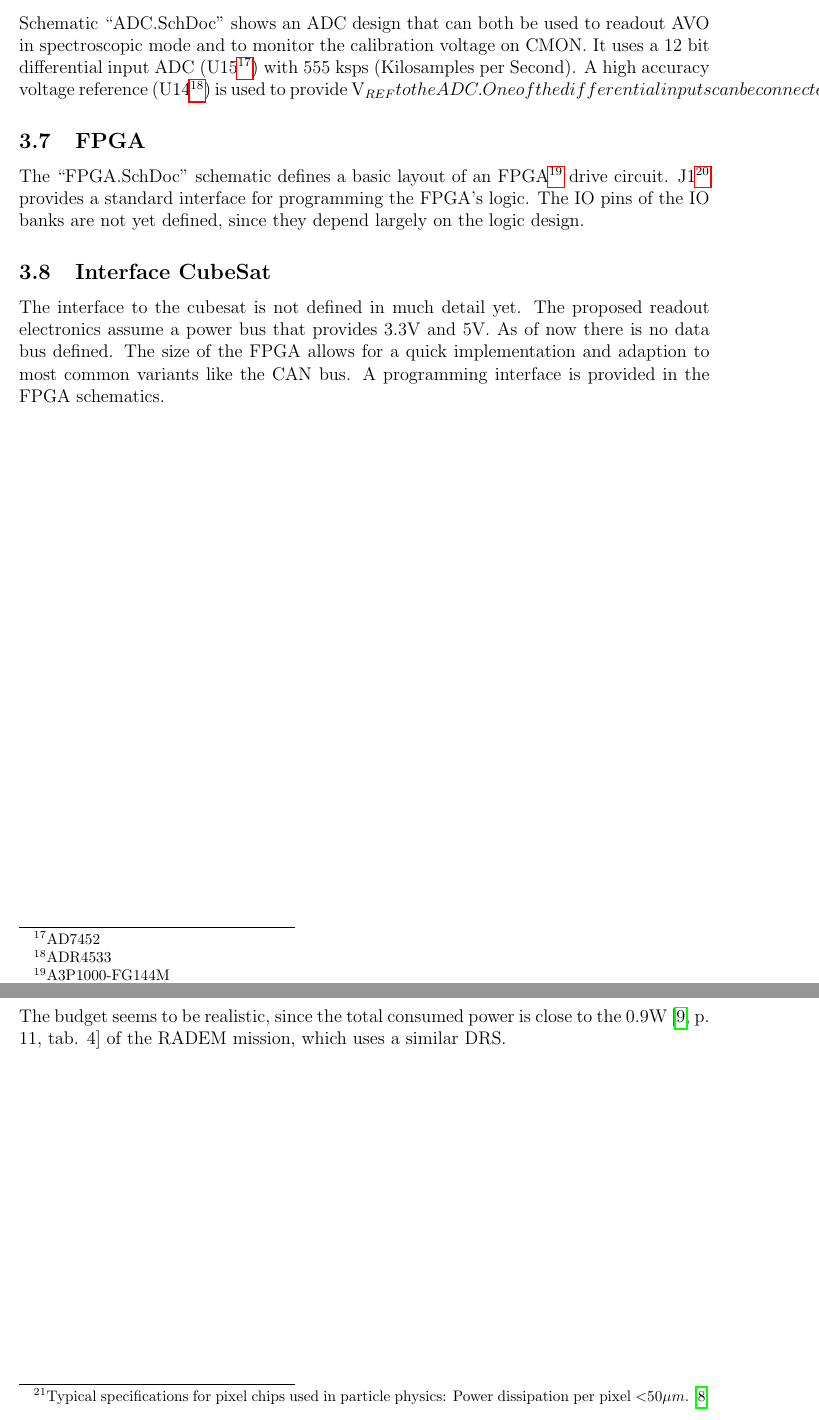
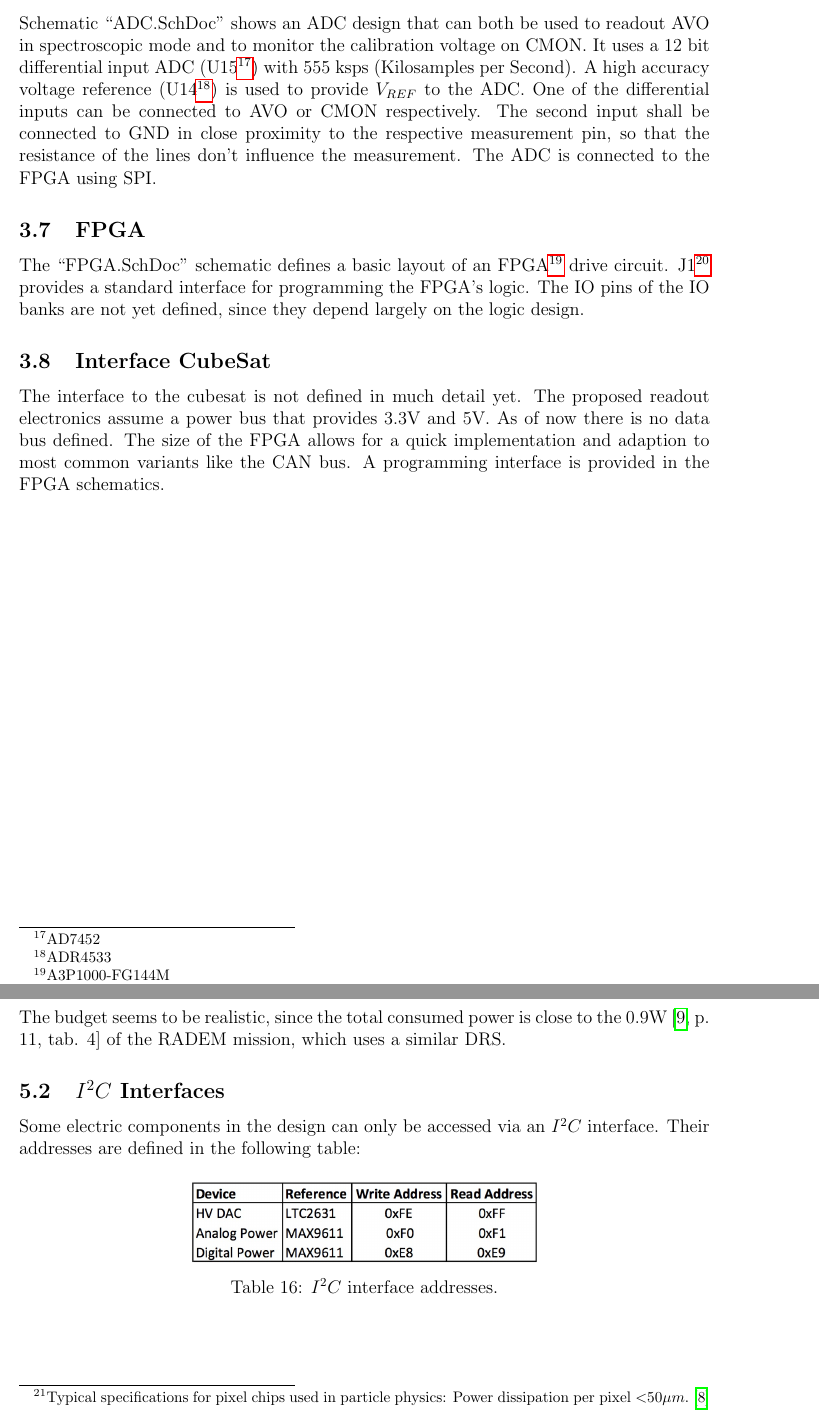
Before and after one commit to Kwasar/drs_report, a LaTeX document (report.tex, which reads chap/electronic_design.tex, chap/systems_engineering.tex): two parts of pages 21 and 36 of 58, joined at a grey line, cut so that both start at the same text. Compiled offline with pdfLaTeX.

Commit message:
i2c interfaces

```diff
--- a/chap/electronic_design.tex
+++ b/chap/electronic_design.tex
@@ -238,7 +238,7 @@ The remaining part of the circuit is a digital coupler (U12\footnote{ADUM1100})
 \label{sec:adc}
 Schematic ``ADC.SchDoc'' shows an ADC design that can both be used to readout AVO in spectroscopic mode and to monitor the calibration voltage on CMON.
 It uses a 12 bit differential input ADC (U15\footnote{AD7452}) with 555 ksps (Kilosamples per Second).
-A high accuracy voltage reference (U14\footnote{ADR4533}) is used to provide V_{REF} to the ADC.
+A high accuracy voltage reference (U14\footnote{ADR4533}) is used to provide $V_{REF}$ to the ADC.
 One of the differential inputs can be connected to AVO or CMON respectively.
 The second input shall be connected to GND in close proximity to the respective measurement pin, so that the resistance of the lines don't influence the measurement.
 The ADC is connected to the FPGA using SPI.
--- a/chap/systems_engineering.tex
+++ b/chap/systems_engineering.tex
@@ -14,3 +14,14 @@ Also the DRS's power consumption is an estimate based on the value given in a bo
 \end{table}
 
 The budget seems to be realistic, since the total consumed power is close to the 0.9W\cite[p. 11, tab. 4]{tantalumproject2016} of the RADEM mission, which uses a similar DRS.
+
+\subsection{$I^2C$ Interfaces}
+\label{sec:i2c_interfaces}
+Some electric components in the design can only be accessed via an $I^2C$ interface.
+Their addresses are defined in the following table:
+\begin{table}[H]
+	\centering
+    \includegraphics[width=0.5\textwidth]{i2c_interfaces.jpg}
+    \caption[$I^2C$ Interfaces]{$I^2C$ interface addresses.}
+	\label{tab:i2c_interfaces}
+\end{table}
```
Also changed, not shown: fig/i2c_interfaces.jpg (added).
